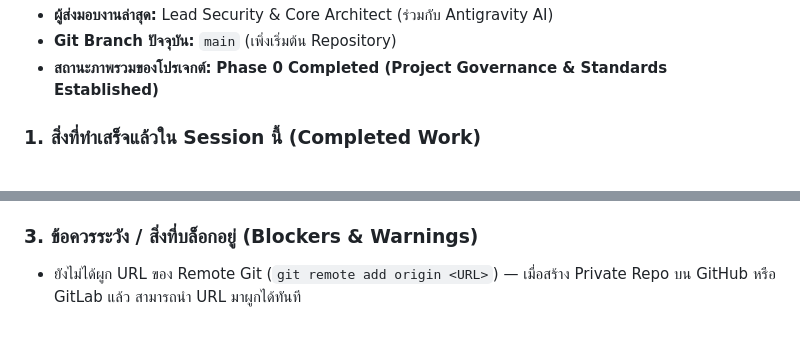
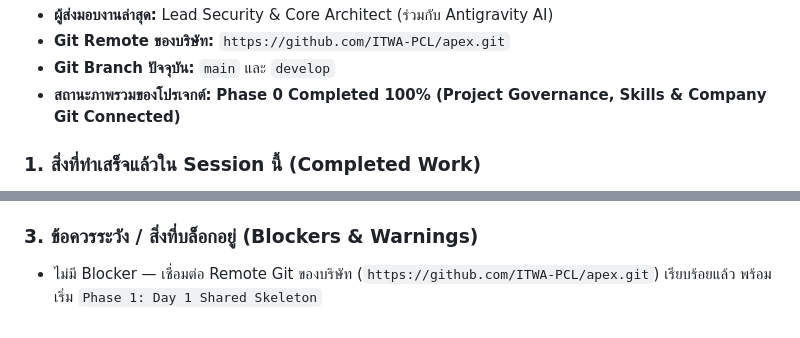
Before and after one commit to ITWA-PCL/apex, a Markdown page: HANDOFF.md, 2 parts joined by grey strips. Rendered like a GitHub page.

Commit message:
docs(handoff): record company GitHub remote https://github.com/ITWA-PCL/apex.git

```diff
--- a/HANDOFF.md
+++ b/HANDOFF.md
@@ -12,6 +12,7 @@
 - **ผู้ส่งมอบงานล่าสุด:** Lead Security & Core Architect (ร่วมกับ Antigravity AI)
-- **Git Branch ปัจจุบัน:** `main` (เพิ่งเริ่มต้น Repository)
-- **สถานะภาพรวมของโปรเจกต์:** **Phase 0 Completed (Project Governance & Standards Established)**
+- **Git Remote ของบริษัท:** `https://github.com/ITWA-PCL/apex.git`
+- **Git Branch ปัจจุบัน:** `main` และ `develop`
+- **สถานะภาพรวมของโปรเจกต์:** **Phase 0 Completed 100% (Project Governance, Skills & Company Git Connected)**
 
 ### 1. สิ่งที่ทำเสร็จแล้วใน Session นี้ (Completed Work)
 1. **วิเคราะห์เอกสารต้นฉบับครบทั้ง 4 ไฟล์ใน `Docs/`:**
@@ -43,4 +44,4 @@
   3. ผูก Remote Git Repository (GitHub / GitLab) และ Push โค้ดชุดแรกขึ้น Cloud เพื่อให้เครื่อง CFO ดึง (`git pull`) ไปเริ่มทำงานได้ในวันพรุ่งนี้
 
 ### 3. ข้อควรระวัง / สิ่งที่บล็อกอยู่ (Blockers & Warnings)
-- ยังไม่ได้ผูก URL ของ Remote Git (`git remote add origin <URL>`) — เมื่อสร้าง Private Repo บน GitHub หรือ GitLab แล้ว สามารถนำ URL มาผูกได้ทันที
+- ไม่มี Blocker — เชื่อมต่อ Remote Git ของบริษัท (`https://github.com/ITWA-PCL/apex.git`) เรียบร้อยแล้ว พร้อมเริ่ม `Phase 1: Day 1 Shared Skeleton`
```
Also changed, not shown: other parts of HANDOFF.md (+1 -1 lines), TASK.md (+1 -1 lines).
